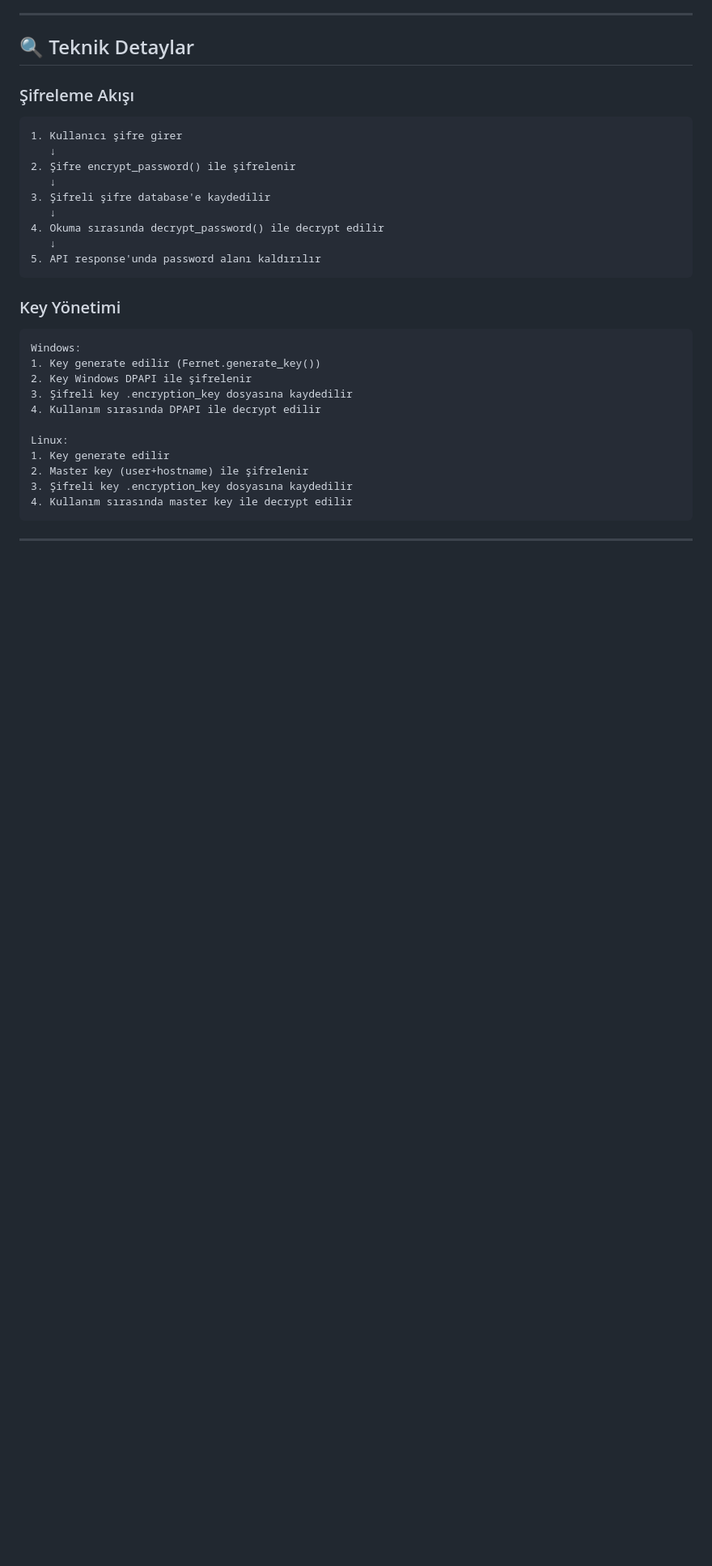
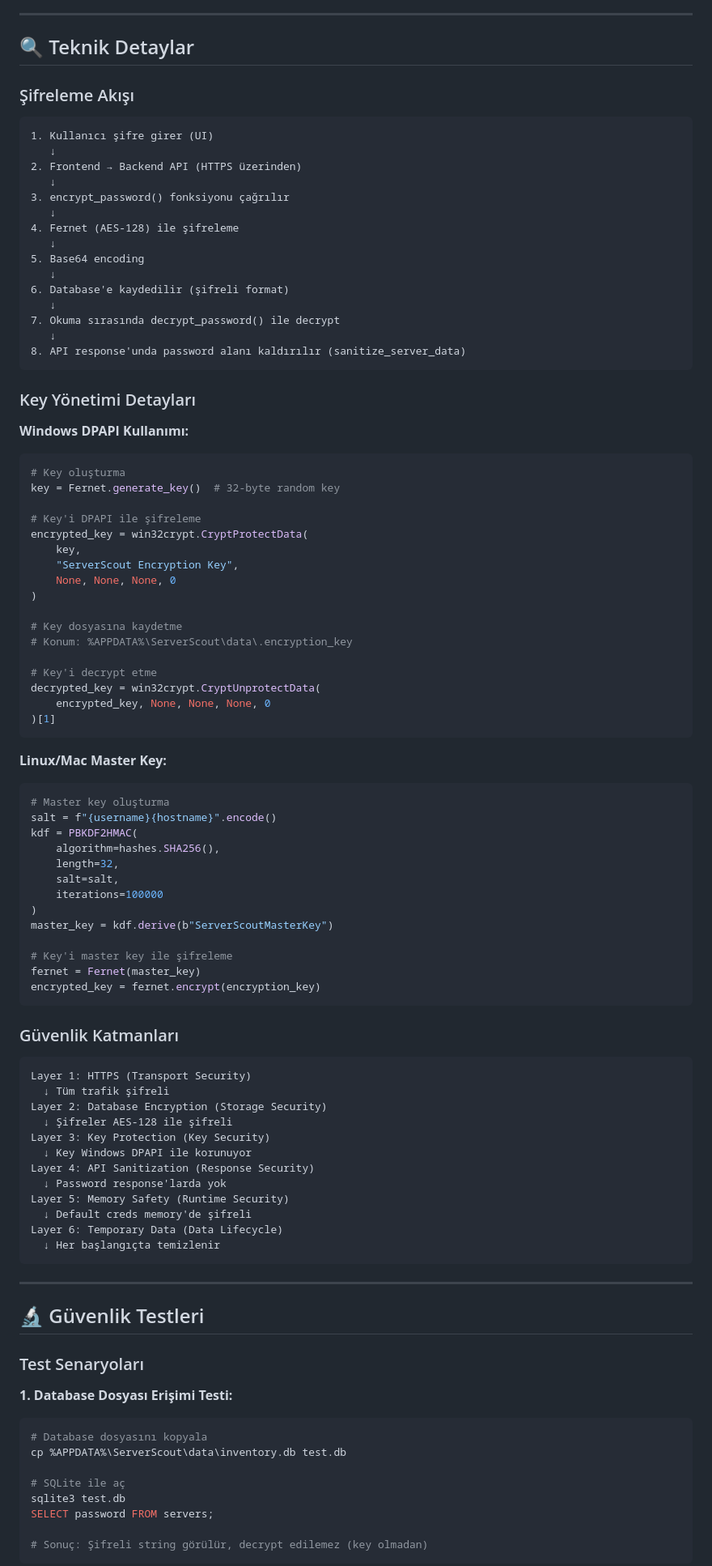
Before and after one commit to serverwhisperer/ServerSpy, a Markdown page: SECURITY.md, the part around one of its changes. Shown at 81% size. GitHub-like rendering; blank space fills up the shorter version.

````diff
--- a/SECURITY.md
+++ b/SECURITY.md
@@ -348,31 +355,95 @@ app.run(host='127.0.0.1', port=5000,
 ### Şifreleme Akışı
 
 ```
-1. Kullanıcı şifre girer
+1. Kullanıcı şifre girer (UI)
    ↓
-2. Şifre encrypt_password() ile şifrelenir
+2. Frontend → Backend API (HTTPS üzerinden)
    ↓
-3. Şifreli şifre database'e kaydedilir
+3. encrypt_password() fonksiyonu çağrılır
    ↓
-4. Okuma sırasında decrypt_password() ile decrypt edilir
+4. Fernet (AES-128) ile şifreleme
    ↓
-5. API response'unda password alanı kaldırılır
+5. Base64 encoding
+   ↓
+6. Database'e kaydedilir (şifreli format)
+   ↓
+7. Okuma sırasında decrypt_password() ile decrypt
+   ↓
+8. API response'unda password alanı kaldırılır (sanitize_server_data)
 ```
 
-### Key Yönetimi
+### Key Yönetimi Detayları
+
+**Windows DPAPI Kullanımı:**
+```python
+# Key oluşturma
+key = Fernet.generate_key()  # 32-byte random key
+
+# Key'i DPAPI ile şifreleme
+encrypted_key = win32crypt.CryptProtectData(
+    key,
+    "ServerScout Encryption Key",
+    None, None, None, 0
+)
+
+# Key dosyasına kaydetme
+# Konum: %APPDATA%\ServerScout\data\.encryption_key
+
+# Key'i decrypt etme
+decrypted_key = win32crypt.CryptUnprotectData(
+    encrypted_key, None, None, None, 0
+)[1]
+```
+
+**Linux/Mac Master Key:**
+```python
+# Master key oluşturma
+salt = f"{username}{hostname}".encode()
+kdf = PBKDF2HMAC(
+    algorithm=hashes.SHA256(),
+    length=32,
+    salt=salt,
+    iterations=100000
+)
+master_key = kdf.derive(b"ServerScoutMasterKey")
+
+# Key'i master key ile şifreleme
+fernet = Fernet(master_key)
+encrypted_key = fernet.encrypt(encryption_key)
+```
+
+### Güvenlik Katmanları
 
 ```
-Windows:
-1. Key generate edilir (Fernet.generate_key())
-2. Key Windows DPAPI ile şifrelenir
-3. Şifreli key .encryption_key dosyasına kaydedilir
-4. Kullanım sırasında DPAPI ile decrypt edilir
-
-Linux:
-1. Key generate edilir
-2. Master key (user+hostname) ile şifrelenir
-3. Şifreli key .encryption_key dosyasına kaydedilir
-4. Kullanım sırasında master key ile decrypt edilir
+Layer 1: HTTPS (Transport Security)
+  ↓ Tüm trafik şifreli
+Layer 2: Database Encryption (Storage Security)
+  ↓ Şifreler AES-128 ile şifreli
+Layer 3: Key Protection (Key Security)
+  ↓ Key Windows DPAPI ile korunuyor
+Layer 4: API Sanitization (Response Security)
+  ↓ Password response'larda yok
+Layer 5: Memory Safety (Runtime Security)
+  ↓ Default creds memory'de şifreli
+Layer 6: Temporary Data (Data Lifecycle)
+  ↓ Her başlangıçta temizlenir
 ```
 
 ---
+
+## 🔬 Güvenlik Testleri
+
+### Test Senaryoları
+
+**1. Database Dosyası Erişimi Testi:**
+```bash
+# Database dosyasını kopyala
+cp %APPDATA%\ServerScout\data\inventory.db test.db
+
+# SQLite ile aç
+sqlite3 test.db
+SELECT password FROM servers;
+
+# Sonuç: Şifreli string görülür, decrypt edilemez (key olmadan)
+```
+
````
Also changed, not shown: other parts of SECURITY.md (+28 -1 lines), README.md (+69 -12 lines).
